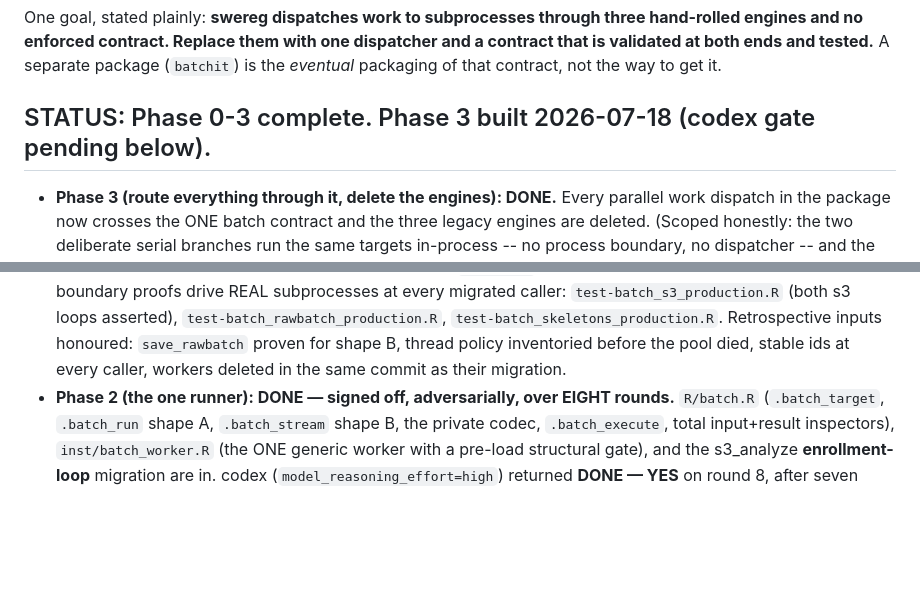
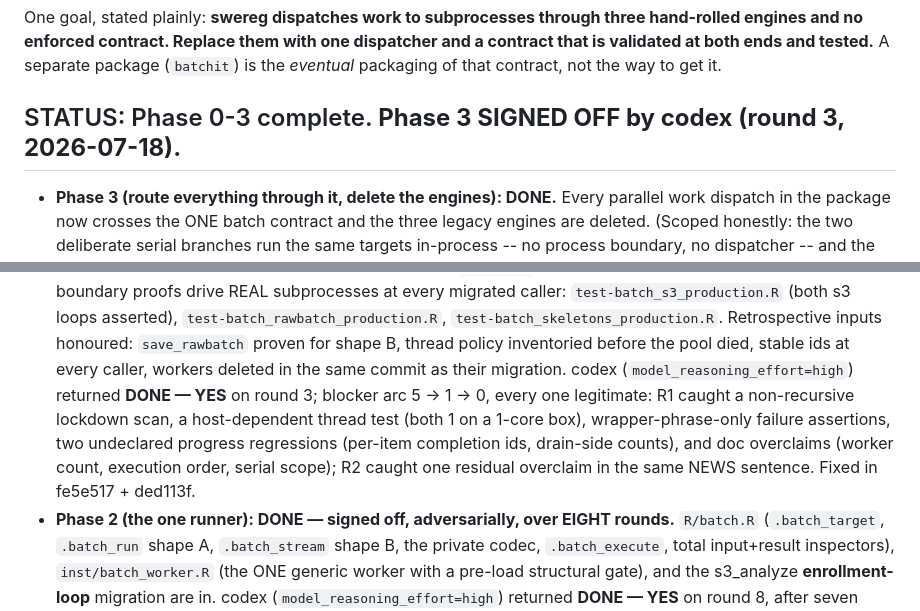
Before and after one commit to papadopoulos-lab/swereg, a Markdown page: PROJECT.md, 2 parts joined by grey strips. Rendered like a GitHub page; blank space fills up the shorter version.

Commit message:
PROJECT.md: Phase 3 SIGNED OFF by codex (round 3; blocker arc 5 -> 1 -> 0)

```diff
--- a/PROJECT.md
+++ b/PROJECT.md
@@ -8,7 +8,7 @@ hand-rolled engines and no enforced contract. Replace them with one dispatcher a
 a contract that is validated at both ends and tested.** A separate package
 (`batchit`) is the *eventual* packaging of that contract, not the way to get it.
 
-## STATUS: Phase 0-3 complete. Phase 3 built 2026-07-18 (codex gate pending below).
+## STATUS: Phase 0-3 complete. **Phase 3 SIGNED OFF by codex (round 3, 2026-07-18).**
 
 - **Phase 3 (route everything through it, delete the engines): DONE.** Every
   parallel work dispatch in the package now crosses the ONE batch contract and
@@ -34,6 +34,13 @@ a contract that is validated at both ends and tested.** A separate package
   Retrospective inputs honoured: `save_rawbatch` proven for shape B, thread
   policy inventoried before the pool died, stable ids at every caller, workers
   deleted in the same commit as their migration.
+  codex (`model_reasoning_effort=high`) returned **DONE — YES** on round 3;
+  blocker arc 5 → 1 → 0, every one legitimate: R1 caught a non-recursive
+  lockdown scan, a host-dependent thread test (both 1 on a 1-core box),
+  wrapper-phrase-only failure assertions, two undeclared progress
+  regressions (per-item completion ids, drain-side counts), and doc
+  overclaims (worker count, execution order, serial scope); R2 caught one
+  residual overclaim in the same NEWS sentence. Fixed in fe5e517 + ded113f.
 - **Phase 2 (the one runner): DONE — signed off, adversarially, over EIGHT rounds.**
   `R/batch.R` (`.batch_target`, `.batch_run` shape A, `.batch_stream` shape B, the
   private codec, `.batch_execute`, total input+result inspectors), `inst/batch_worker.R`
```
